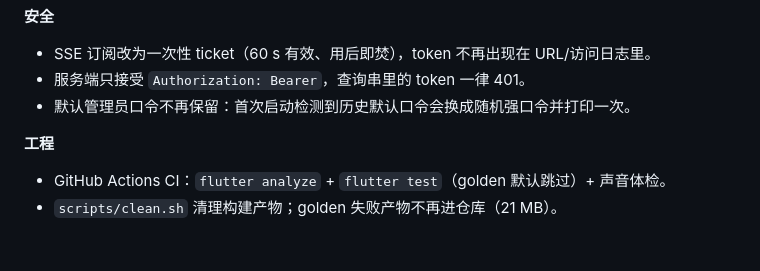
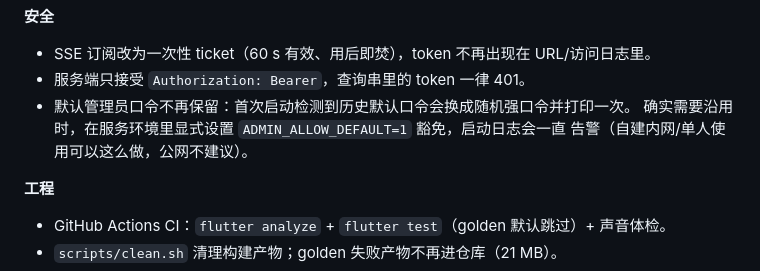
Before and after one commit to YangYang1331/REV, a Markdown page: README.md, the part around the change. GitHub-like rendering; blank space fills up the shorter version.

Commit message:
docs: 说明 ADMIN_ALLOW_DEFAULT=1 可豁免历史默认口令自动重置

```diff
--- a/README.md
+++ b/README.md
@@ -58,6 +58,8 @@ bash scripts/release_check.py # 校验版本/ABI 同构建/签名/zipalign，不
 - SSE 订阅改为一次性 ticket（60 s 有效、用后即焚），token 不再出现在 URL/访问日志里。
 - 服务端只接受 `Authorization: Bearer`，查询串里的 token 一律 401。
 - 默认管理员口令不再保留：首次启动检测到历史默认口令会换成随机强口令并打印一次。
+  确实需要沿用时，在服务环境里显式设置 `ADMIN_ALLOW_DEFAULT=1` 豁免，启动日志会一直
+  告警（自建内网/单人使用可以这么做，公网不建议）。
 
 **工程**
 - GitHub Actions CI：`flutter analyze` + `flutter test`（golden 默认跳过）+ 声音体检。
```
